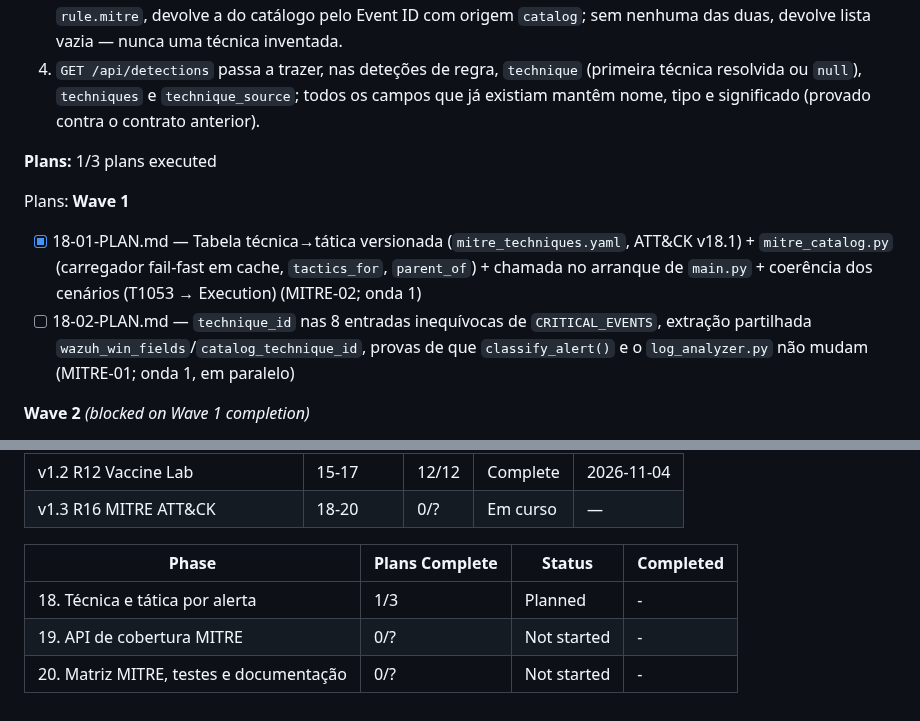
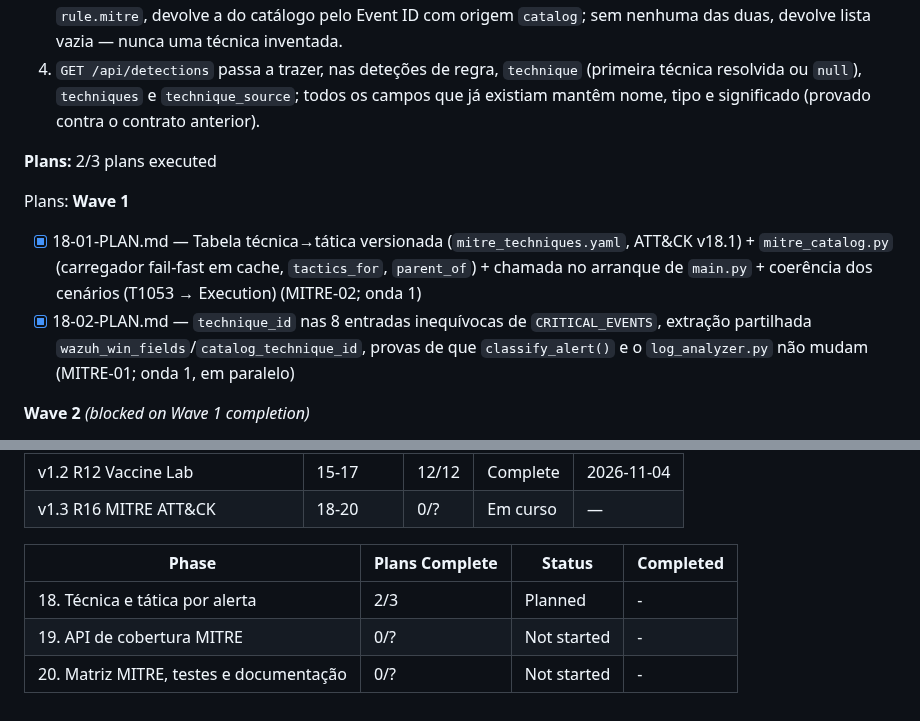
Before and after one commit to DrNOFX97/SentryLens, a Markdown page: .planning/ROADMAP.md, 2 parts joined by grey strips. Drawn GitHub-style.

```diff
--- a/.planning/ROADMAP.md
+++ b/.planning/ROADMAP.md
@@ -73,12 +73,12 @@ Detalhe completo: `.planning/milestones/v1.2-ROADMAP.md`
   3. Para um alerta com `rule.mitre.id`, o resolvedor puro devolve essas técnicas com origem `wazuh`; sem `rule.mitre`, devolve a do catálogo pelo Event ID com origem `catalog`; sem nenhuma das duas, devolve lista vazia — nunca uma técnica inventada.
   4. `GET /api/detections` passa a trazer, nas deteções de regra, `technique` (primeira técnica resolvida ou `null`), `techniques` e `technique_source`; todos os campos que já existiam mantêm nome, tipo e significado (provado contra o contrato anterior).
 
-**Plans:** 1/3 plans executed
+**Plans:** 2/3 plans executed
 
 Plans:
 **Wave 1**
 - [x] 18-01-PLAN.md — Tabela técnica→tática versionada (`mitre_techniques.yaml`, ATT&CK v18.1) + `mitre_catalog.py` (carregador fail-fast em cache, `tactics_for`, `parent_of`) + chamada no arranque de `main.py` + coerência dos cenários (T1053 → Execution) (MITRE-02; onda 1)
-- [ ] 18-02-PLAN.md — `technique_id` nas 8 entradas inequívocas de `CRITICAL_EVENTS`, extração partilhada `wazuh_win_fields`/`catalog_technique_id`, provas de que `classify_alert()` e o `log_analyzer.py` não mudam (MITRE-01; onda 1, em paralelo)
+- [x] 18-02-PLAN.md — `technique_id` nas 8 entradas inequívocas de `CRITICAL_EVENTS`, extração partilhada `wazuh_win_fields`/`catalog_technique_id`, provas de que `classify_alert()` e o `log_analyzer.py` não mudam (MITRE-01; onda 1, em paralelo)
 
 **Wave 2** *(blocked on Wave 1 completion)*
 - [ ] 18-03-PLAN.md — Resolvedor `resolve_alert_techniques` (wazuh > catálogo > vazio, endurecido) e campos aditivos `techniques`/`technique_source` no `DetectionEvent` e em `GET /api/detections`, com prova do contrato anterior (MITRE-03, MITRE-04; onda 2)
@@ -122,6 +122,6 @@ Plans:
 
 | Phase | Plans Complete | Status | Completed |
 |-------|----------------|--------|-----------|
-| 18. Técnica e tática por alerta | 1/3 | Planned | - |
+| 18. Técnica e tática por alerta | 2/3 | Planned | - |
 | 19. API de cobertura MITRE | 0/? | Not started | - |
 | 20. Matriz MITRE, testes e documentação | 0/? | Not started | - |
```
Also changed, not shown: .planning/REQUIREMENTS.md (+2 -2 lines), .planning/STATE.md (+9 -7 lines).
